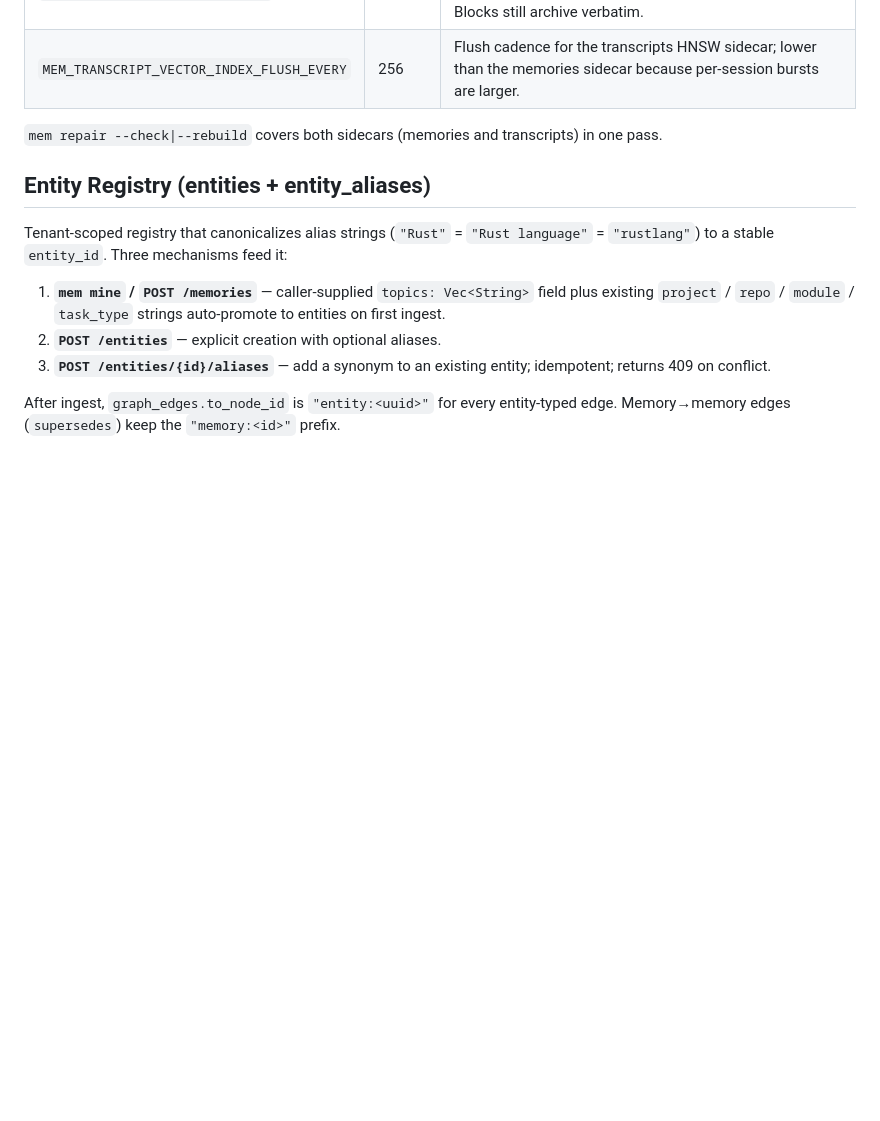
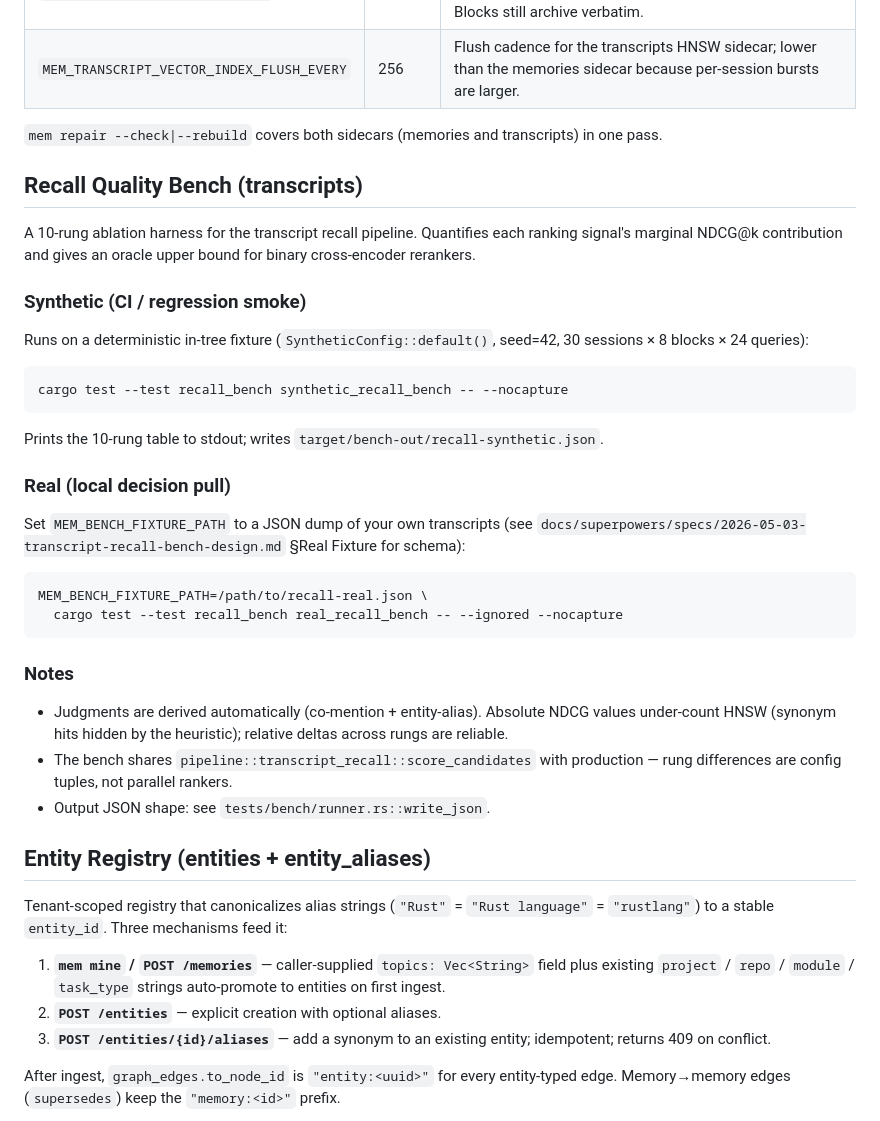
Before and after one commit to BenLocal/mem, a Markdown page: README.md, the part around the change. GitHub-like rendering; blank space fills up the shorter version.

````diff
--- a/README.md
+++ b/README.md
@@ -248,6 +248,42 @@ Response shape: `{ "windows": [{ "session_id": "...", "blocks": [...], "primary_
 
 `mem repair --check|--rebuild` covers both sidecars (memories and transcripts) in one pass.
 
+## Recall Quality Bench (transcripts)
+
+A 10-rung ablation harness for the transcript recall pipeline. Quantifies
+each ranking signal's marginal NDCG@k contribution and gives an oracle
+upper bound for binary cross-encoder rerankers.
+
+### Synthetic (CI / regression smoke)
+
+Runs on a deterministic in-tree fixture (`SyntheticConfig::default()`,
+seed=42, 30 sessions × 8 blocks × 24 queries):
+
+```bash
+cargo test --test recall_bench synthetic_recall_bench -- --nocapture
+```
+
+Prints the 10-rung table to stdout; writes `target/bench-out/recall-synthetic.json`.
+
+### Real (local decision pull)
+
+Set `MEM_BENCH_FIXTURE_PATH` to a JSON dump of your own transcripts
+(see `docs/superpowers/specs/2026-05-03-transcript-recall-bench-design.md` §Real Fixture for schema):
+
+```bash
+MEM_BENCH_FIXTURE_PATH=/path/to/recall-real.json \
+  cargo test --test recall_bench real_recall_bench -- --ignored --nocapture
+```
+
+### Notes
+
+- Judgments are derived automatically (co-mention + entity-alias). Absolute
+  NDCG values under-count HNSW (synonym hits hidden by the heuristic);
+  relative deltas across rungs are reliable.
+- The bench shares `pipeline::transcript_recall::score_candidates` with
+  production — rung differences are config tuples, not parallel rankers.
+- Output JSON shape: see `tests/bench/runner.rs::write_json`.
+
 ## Entity Registry (entities + entity_aliases)
 
 Tenant-scoped registry that canonicalizes alias strings (`"Rust"` = `"Rust language"` = `"rustlang"`) to a stable `entity_id`. Three mechanisms feed it:
````
Also changed, not shown: CHANGELOG.md (+28 -0 lines), docs/ROADMAP.MD (+1 -0 lines).
